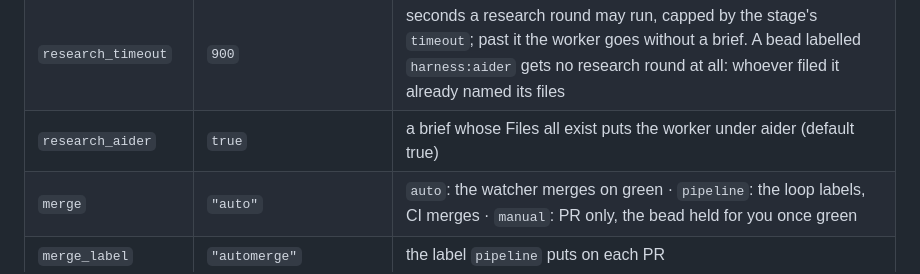
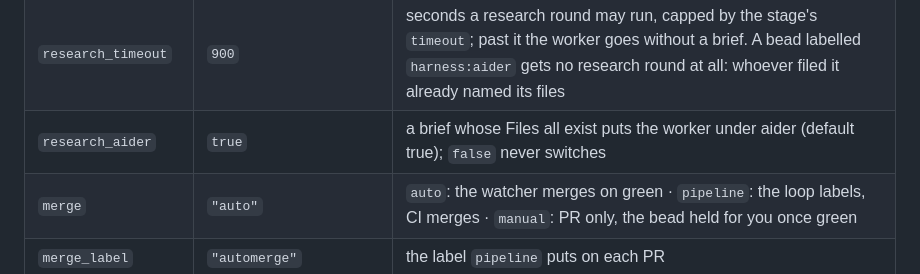
Before and after one commit to imkarrer/bead-loop, a Markdown page: docs/config.md, the part around the change. GitHub-like rendering.

```diff
--- a/docs/config.md
+++ b/docs/config.md
@@ -26,7 +26,7 @@ With neither, the run stops (`stage 1 names no worker`): no agent has a model of
 | `research_model` | none (off) | who reads the repo for a bead before its first worker round and writes the **brief** — Files / Shape / Check / Pitfalls, at most sixty lines — that every worker prompt then carries (agent `bead-researcher`, read-only). Its round runs on the lane whose models match it, reviews first, so on this box the 80B on `acbox` researches while the GPU implements. A worker lane with nothing briefed to take takes a bead without a brief rather than wait. `BLOCKED:` from the researcher gets a second opinion first: `brief_model` researches the bead again with that reply in its prompt. Its brief goes to the worker; its own `BLOCKED:` (or no `brief_model`) parks the bead before any edit, with both replies in the park's brief. Research never counts a failure |
 | `research` | `"first"` | `first`: one brief per bead · `every`: a send-back sets the brief aside and the next research round refines it with the round's note |
 | `research_timeout` | `900` | seconds a research round may run, capped by the stage's `timeout`; past it the worker goes without a brief. A bead labelled `harness:aider` gets no research round at all: whoever filed it already named its files |
-| `research_aider` | `true` | a brief whose Files all exist puts the worker under aider (default true) |
+| `research_aider` | `true` | a brief whose Files all exist puts the worker under aider (default true); `false` never switches |
 | `merge` | `"auto"` | `auto`: the watcher merges on green · `pipeline`: the loop labels, CI merges · `manual`: PR only, the bead held for you once green |
 | `merge_label` | `"automerge"` | the label `pipeline` puts on each PR |
 | `adopt` | `true` | open `bead/*` PRs from anyone join the loop: merged on green under `auto`, labelled under `pipeline`, the bead the branch names closed; red or conflicting, held with a note for whoever opened them. They do not count toward `max_inflight` |
```
Also changed, not shown: docs/design.md (+1 -1 lines), skills/delegate/SKILL.md (+1 -2 lines).
